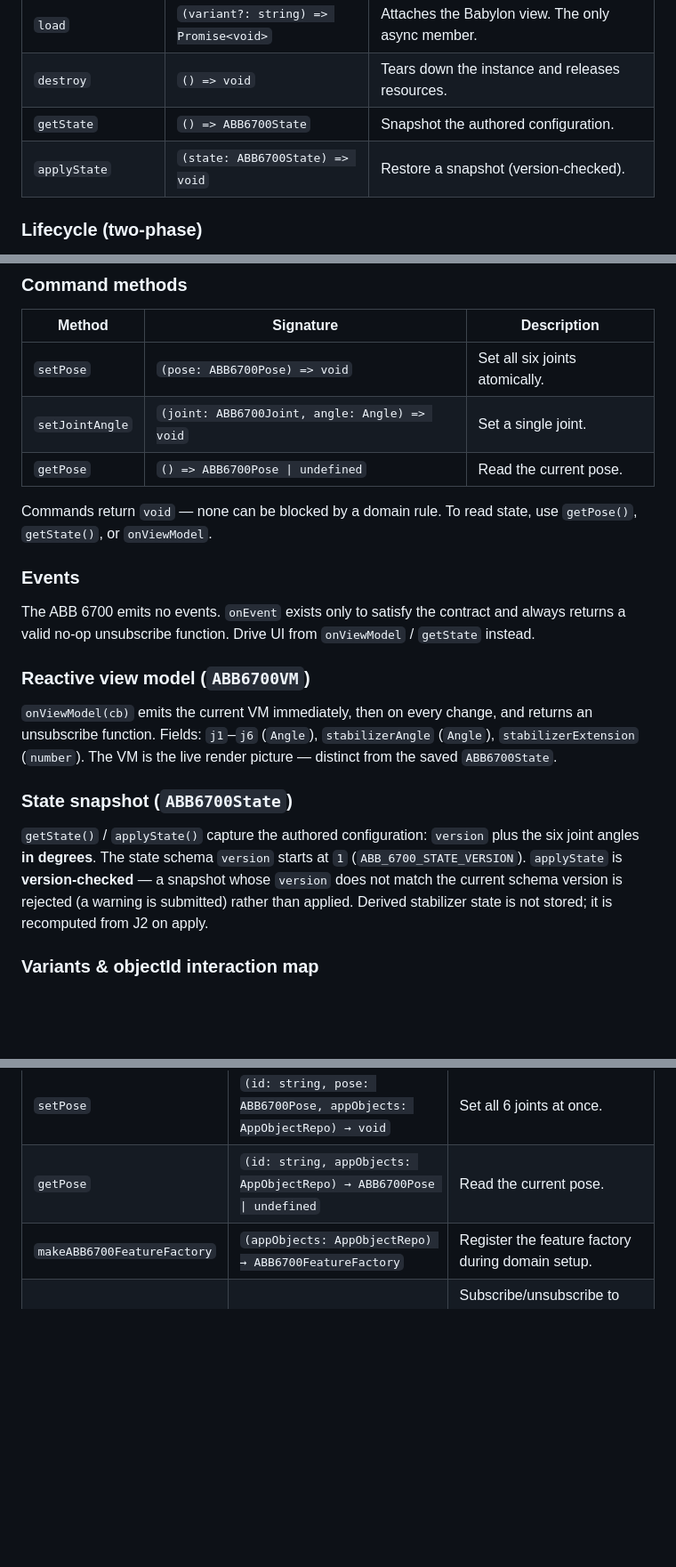
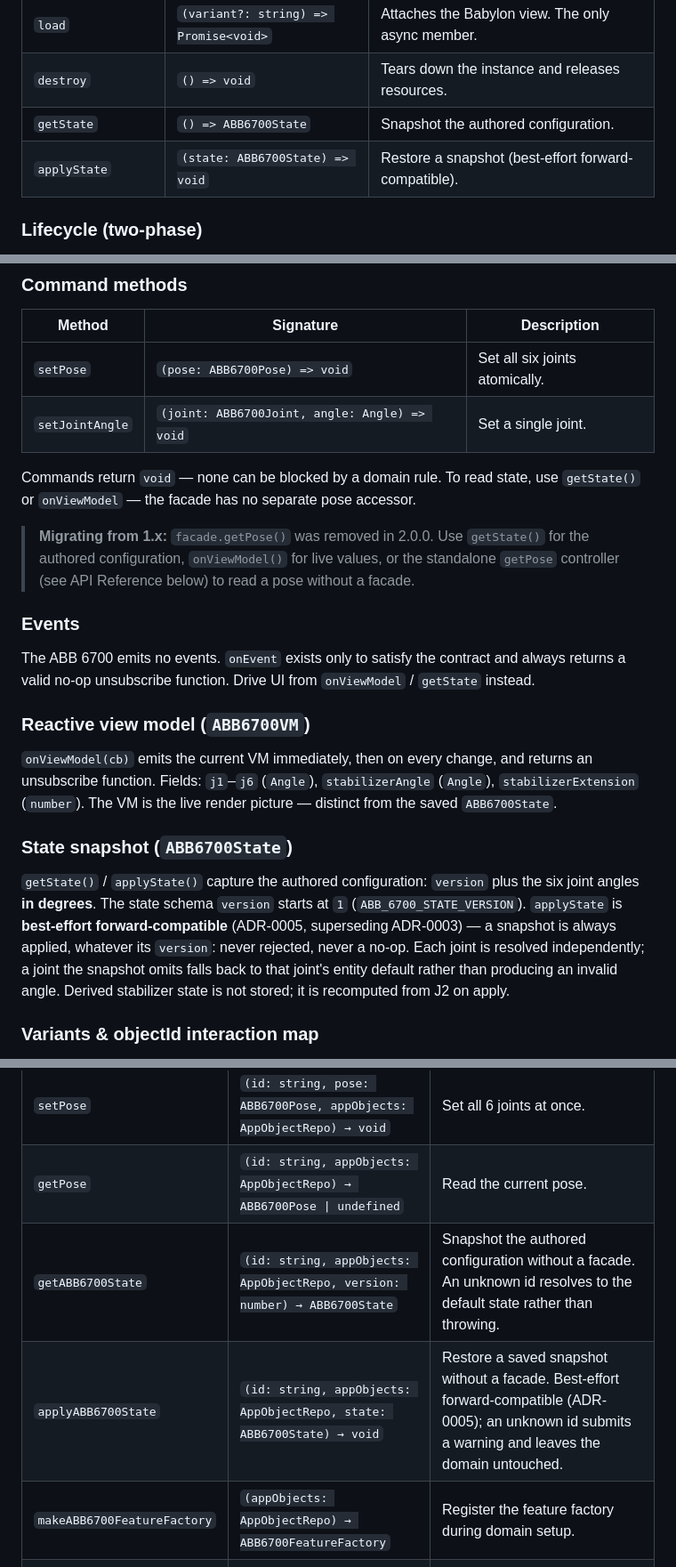
Before and after one commit to vivedlearning/component-abb6700, a Markdown page: COMPONENT_KNOWLEDGE.md, 3 parts joined by grey strips. Shown at 89% size. Rendered like a GitHub page; blank space fills up the shorter version.

```diff
--- a/COMPONENT_KNOWLEDGE.md
+++ b/COMPONENT_KNOWLEDGE.md
@@ -115,7 +115,7 @@ Every facade has these eight members with this exact shape:
 | `load`             | `(variant?: string) => Promise<void>`                         | Attaches the Babylon view. The only async member.                                              |
 | `destroy`          | `() => void`                                                  | Tears down the instance and releases resources.                                                |
 | `getState`         | `() => ABB6700State`                                          | Snapshot the authored configuration.                                                           |
-| `applyState`       | `(state: ABB6700State) => void`                              | Restore a snapshot (version-checked).                                                           |
+| `applyState`       | `(state: ABB6700State) => void`                              | Restore a snapshot (best-effort forward-compatible).                                            |
 
 ### Lifecycle (two-phase)
 
@@ -128,9 +128,10 @@ Every facade has these eight members with this exact shape:
 | --------------- | -------------------------------------------------- | ---------------------------------- |
 | `setPose`       | `(pose: ABB6700Pose) => void`                      | Set all six joints atomically.     |
 | `setJointAngle` | `(joint: ABB6700Joint, angle: Angle) => void`      | Set a single joint.                |
-| `getPose`       | `() => ABB6700Pose \| undefined`                   | Read the current pose.             |
 
-Commands return `void` — none can be blocked by a domain rule. To read state, use `getPose()`, `getState()`, or `onViewModel`.
+Commands return `void` — none can be blocked by a domain rule. To read state, use `getState()` or `onViewModel` — the facade has no separate pose accessor.
+
+> **Migrating from 1.x:** `facade.getPose()` was removed in 2.0.0. Use `getState()` for the authored configuration, `onViewModel()` for live values, or the standalone `getPose` controller (see API Reference below) to read a pose without a facade.
 
 ### Events
 
@@ -142,7 +143,7 @@ The ABB 6700 emits no events. `onEvent` exists only to satisfy the contract and
 
 ### State snapshot (`ABB6700State`)
 
-`getState()` / `applyState()` capture the authored configuration: `version` plus the six joint angles **in degrees**. The state schema `version` starts at `1` (`ABB_6700_STATE_VERSION`). `applyState` is **version-checked** — a snapshot whose `version` does not match the current schema version is rejected (a warning is submitted) rather than applied. Derived stabilizer state is not stored; it is recomputed from J2 on apply.
+`getState()` / `applyState()` capture the authored configuration: `version` plus the six joint angles **in degrees**. The state schema `version` starts at `1` (`ABB_6700_STATE_VERSION`). `applyState` is **best-effort forward-compatible** (ADR-0005, superseding ADR-0003) — a snapshot is always applied, whatever its `version`: never rejected, never a no-op. Each joint is resolved independently; a joint the snapshot omits falls back to that joint's entity default rather than producing an invalid angle. Derived stabilizer state is not stored; it is recomputed from J2 on apply.
 
 ### Variants & objectId interaction map
 
@@ -164,6 +165,8 @@ For Host integration, prefer `ABB6700Facade`. `createBabylonABB6700` remains the
 | `setJointAngle`             | `(id: string, joint: ABB6700Joint, angle: Angle, appObjects: AppObjectRepo) → void` | Set a single joint angle.                                                       |
 | `setPose`                   | `(id: string, pose: ABB6700Pose, appObjects: AppObjectRepo) → void`                 | Set all 6 joints at once.                                                       |
 | `getPose`                   | `(id: string, appObjects: AppObjectRepo) → ABB6700Pose \| undefined`                | Read the current pose.                                                          |
+| `getABB6700State`           | `(id: string, appObjects: AppObjectRepo, version: number) → ABB6700State`           | Snapshot the authored configuration without a facade. An unknown id resolves to the default state rather than throwing. |
+| `applyABB6700State`         | `(id: string, appObjects: AppObjectRepo, state: ABB6700State) → void`               | Restore a saved snapshot without a facade. Best-effort forward-compatible (ADR-0005); an unknown id submits a warning and leaves the domain untouched. |
 | `makeABB6700FeatureFactory` | `(appObjects: AppObjectRepo) → ABB6700FeatureFactory`                               | Register the feature factory during domain setup.                               |
 | `aBB6700PMAdapter`          | `PmAdapter<ABB6700VM>`                                                              | Subscribe/unsubscribe to view model changes for custom UI.                      |
 
```
Also changed, not shown: other parts of COMPONENT_KNOWLEDGE.md (+1 -1 lines), CONTEXT.md (+17 -4 lines).
